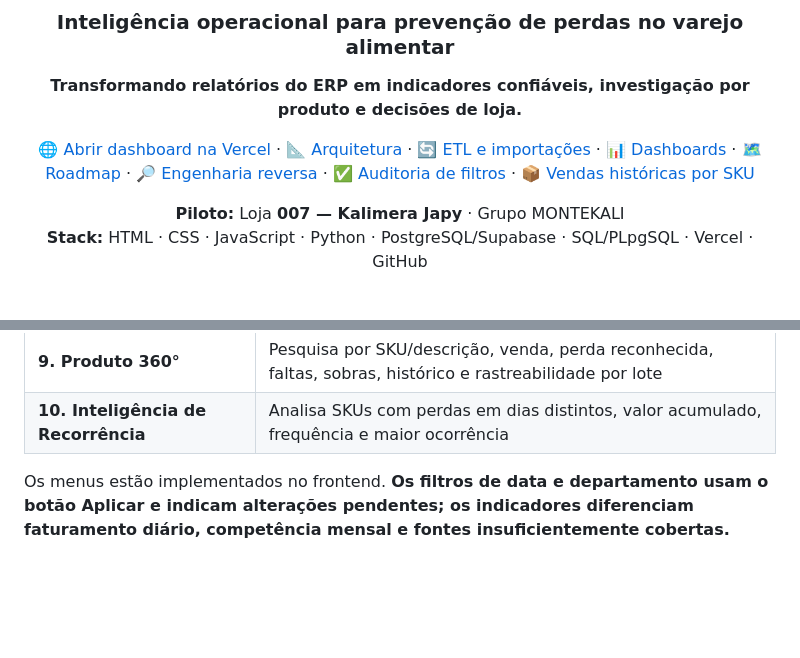
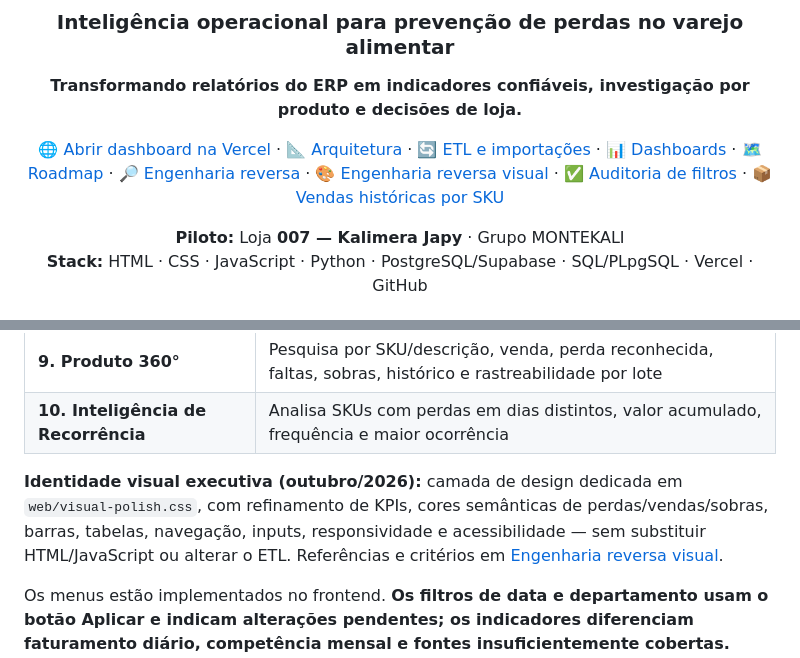
Before and after one commit to terpsandlups/Z-AI-Dashboard, a Markdown page: README.md, 2 parts joined by grey strips. GitHub-like rendering; blank space fills up the shorter version.

Commit message:
docs: referencia tema executivo visual e fontes analisadas no README

```diff
--- a/README.md
+++ b/README.md
@@ -5,7 +5,7 @@
 
 **Transformando relatórios do ERP em indicadores confiáveis, investigação por produto e decisões de loja.**
 
-[🌐 Abrir dashboard na Vercel](https://z-ai-dashboard-preview.vercel.app/) · [📐 Arquitetura](docs/ARQUITETURA.md) · [🔄 ETL e importações](docs/ETL_E_IMPORTACOES.md) · [📊 Dashboards](docs/DASHBOARDS_E_INDICADORES.md) · [🗺️ Roadmap](docs/ROADMAP.md) · [🔎 Engenharia reversa](docs/REFERENCIAS_ENGENHARIA_REVERSA.md) · [✅ Auditoria de filtros](docs/AUDITORIA_FILTROS_2026-10.md) · [📦 Vendas históricas por SKU](docs/RECUPERACAO_VENDAS_HISTORICAS.md)
+[🌐 Abrir dashboard na Vercel](https://z-ai-dashboard-preview.vercel.app/) · [📐 Arquitetura](docs/ARQUITETURA.md) · [🔄 ETL e importações](docs/ETL_E_IMPORTACOES.md) · [📊 Dashboards](docs/DASHBOARDS_E_INDICADORES.md) · [🗺️ Roadmap](docs/ROADMAP.md) · [🔎 Engenharia reversa](docs/REFERENCIAS_ENGENHARIA_REVERSA.md) · [🎨 Engenharia reversa visual](docs/ENGENHARIA_REVERSA_VISUAL_2026_10.md) · [✅ Auditoria de filtros](docs/AUDITORIA_FILTROS_2026-10.md) · [📦 Vendas históricas por SKU](docs/RECUPERACAO_VENDAS_HISTORICAS.md)
 
 **Piloto:** Loja **007 — Kalimera Japy** · Grupo MONTEKALI
 **Stack:** HTML · CSS · JavaScript · Python · PostgreSQL/Supabase · SQL/PLpgSQL · Vercel · GitHub
@@ -52,6 +52,8 @@ flowchart LR
 | **8. Central de Importações** | Seleção do tipo, leitura dos formatos do ERP, prévia, confirmação, histórico de lotes e reversão controlada de cargas elegíveis |
 | **9. Produto 360°** | Pesquisa por SKU/descrição, venda, perda reconhecida, faltas, sobras, histórico e rastreabilidade por lote |
 | **10. Inteligência de Recorrência** | Analisa SKUs com perdas em dias distintos, valor acumulado, frequência e maior ocorrência |
+
+**Identidade visual executiva (outubro/2026):** camada de design dedicada em `web/visual-polish.css`, com refinamento de KPIs, cores semânticas de perdas/vendas/sobras, barras, tabelas, navegação, inputs, responsividade e acessibilidade — sem substituir HTML/JavaScript ou alterar o ETL. Referências e critérios em [Engenharia reversa visual](docs/ENGENHARIA_REVERSA_VISUAL_2026_10.md).
 
 Os menus estão implementados no frontend. **Os filtros de data e departamento usam o botão Aplicar e indicam alterações pendentes; os indicadores diferenciam faturamento diário, competência mensal e fontes insuficientemente cobertas.** **Alguns recursos dependem de usuário autorizado, migrações SQL aplicadas e dados presentes para a loja selecionada.** Indicadores com cobertura incompleta indicam ausência de comparabilidade, em vez de fabricar percentuais.
 
```
